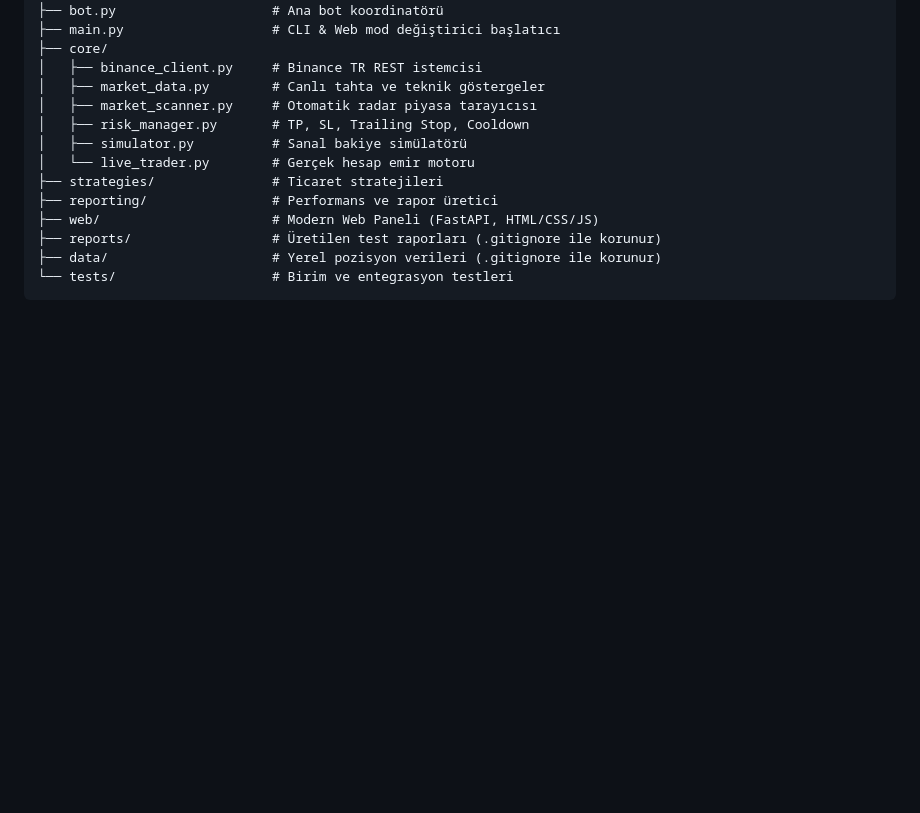
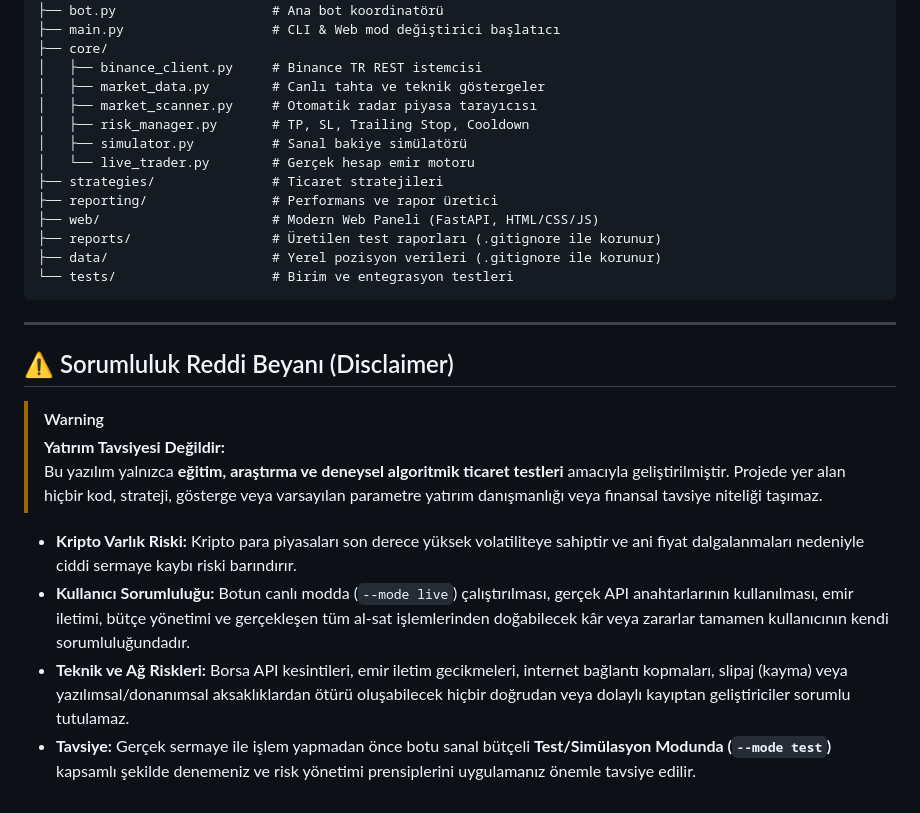
Before and after one commit to cihancosgun/binancetrbot, a Markdown page: README.md, the part around the change. GitHub-like rendering; blank space fills up the shorter version.

Commit message:
docs: update README with project information and usage instructions

````diff
--- a/README.md
+++ b/README.md
@@ -154,3 +154,16 @@ binancetr-bot/
 ├── data/                     # Yerel pozisyon verileri (.gitignore ile korunur)
 └── tests/                    # Birim ve entegrasyon testleri
 ```
+
+---
+
+## ⚠️ Sorumluluk Reddi Beyanı (Disclaimer)
+
+> [!WARNING]
+> **Yatırım Tavsiyesi Değildir:**
+> Bu yazılım yalnızca **eğitim, araştırma ve deneysel algoritmik ticaret testleri** amacıyla geliştirilmiştir. Projede yer alan hiçbir kod, strateji, gösterge veya varsayılan parametre yatırım danışmanlığı veya finansal tavsiye niteliği taşımaz.
+
+- **Kripto Varlık Riski:** Kripto para piyasaları son derece yüksek volatiliteye sahiptir ve ani fiyat dalgalanmaları nedeniyle ciddi sermaye kaybı riski barındırır.
+- **Kullanıcı Sorumluluğu:** Botun canlı modda (`--mode live`) çalıştırılması, gerçek API anahtarlarının kullanılması, emir iletimi, bütçe yönetimi ve gerçekleşen tüm al-sat işlemlerinden doğabilecek kâr veya zararlar tamamen kullanıcının kendi sorumluluğundadır.
+- **Teknik ve Ağ Riskleri:** Borsa API kesintileri, emir iletim gecikmeleri, internet bağlantı kopmaları, slipaj (kayma) veya yazılımsal/donanımsal aksaklıklardan ötürü oluşabilecek hiçbir doğrudan veya dolaylı kayıptan geliştiriciler sorumlu tutulamaz.
+- **Tavsiye:** Gerçek sermaye ile işlem yapmadan önce botu sanal bütçeli **Test/Simülasyon Modunda (`--mode test`)** kapsamlı şekilde denemeniz ve risk yönetimi prensiplerini uygulamanız önemle tavsiye edilir.
````
